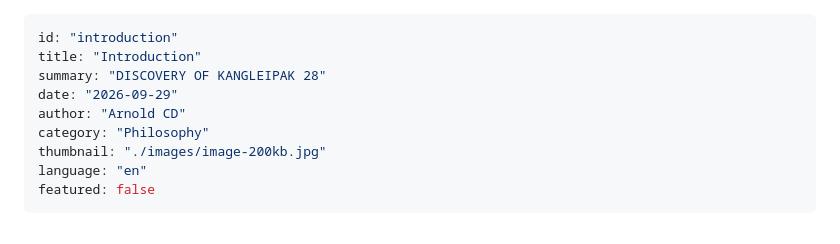
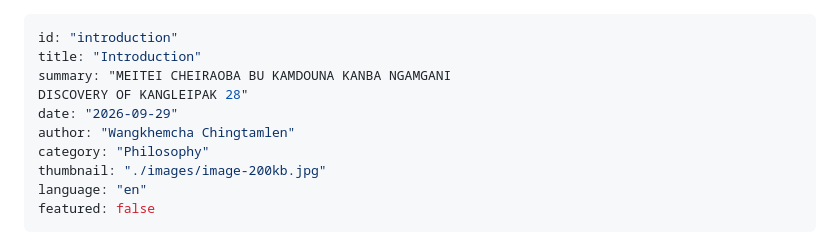
Before and after one commit to Arnold-cd/blog-cms, a Markdown page: posts/introduction.md, the part around the change. GitHub-like rendering.

Commit message:
feat(cms): publish post Introduction via CMS Studio

```diff
--- a/posts/introduction.md
+++ b/posts/introduction.md
@@ -1,9 +1,10 @@
 ---
 id: "introduction"
 title: "Introduction"
-summary: "DISCOVERY OF KANGLEIPAK 28"
+summary: "MEITEI CHEIRAOBA BU KAMDOUNA KANBA NGAMGANI
+DISCOVERY OF KANGLEIPAK 28"
 date: "2026-09-29"
-author: "Arnold CD"
+author: "Wangkhemcha Chingtamlen"
 category: "Philosophy"
 thumbnail: "./images/image-200kb.jpg"
 language: "en"
```
